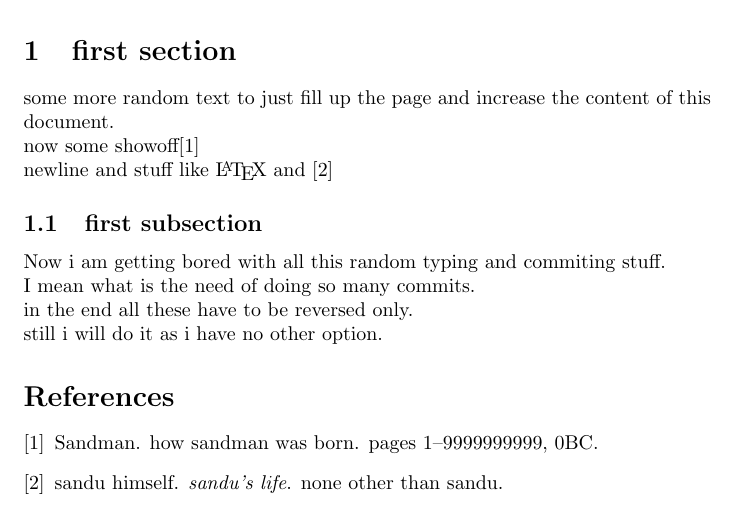
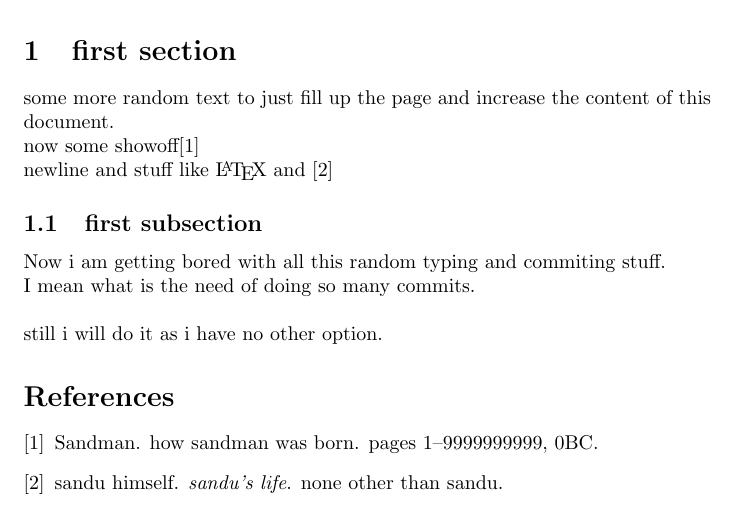
Before and after one commit to krsandeep98/asgt10-q1, a LaTeX document (milton.tex): part of the page, cut so that both start at the same text. Compiled offline with pdfLaTeX.

Commit message:
5th commit

```diff
--- a/milton.tex
+++ b/milton.tex
@@ -11,8 +11,7 @@ newline and stuff like \LaTeX{} and \cite{sandbook}
 
 \subsection{first subsection}
 Now i am getting bored with all this random typing and commiting stuff.\\
-I mean what is the need of doing so many commits.\\
-in the end all these have to be reversed only.\\
+I mean what is the need of doing so many commits.\\ \\
 still i will do it as i have no other option.
 
 \bibliographystyle{abbrv}
```
